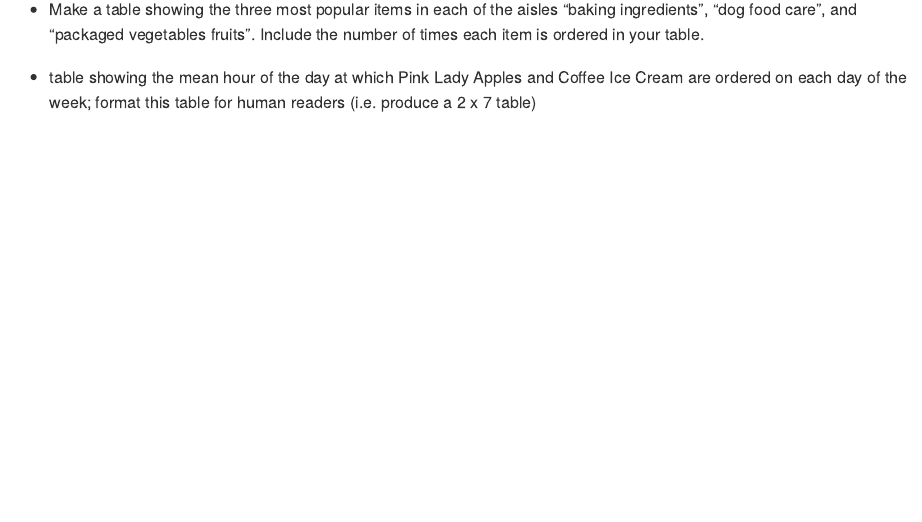
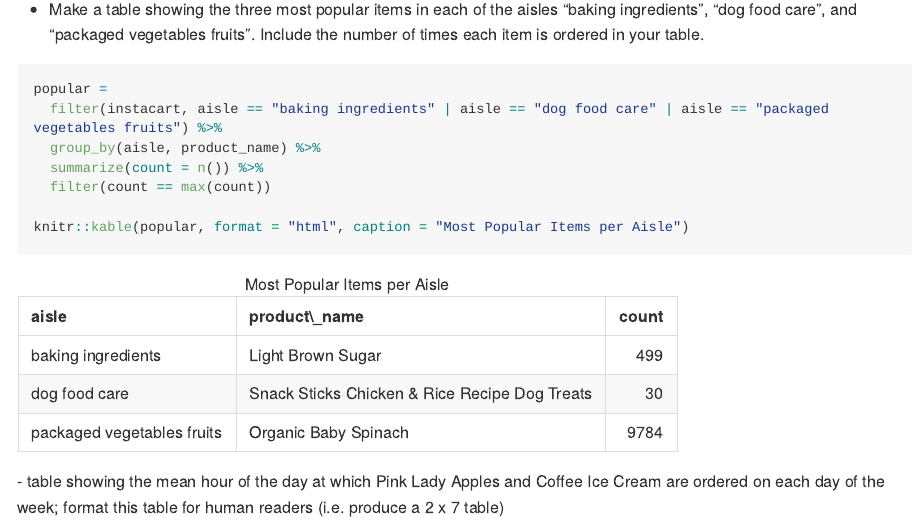
Before and after one commit to prisrinivasan/p8105_hw3_ps3070, an R Markdown document (p8105_hw3_ps3070.Rmd): the page in a window 1100 px wide, from 940 px down. The pictures show the output file p8105_hw3_ps3070.md that the author committed with the source, drawn offline in the style of GitHub; long lines of code are wrapped.

Commit message:
created most popular table but need to fix how "product_name" knits

````diff
--- a/p8105_hw3_ps3070.Rmd
+++ b/p8105_hw3_ps3070.Rmd
@@ -43,6 +43,14 @@ instacart %>%
 
   * Make a table showing the three most popular items in each of the aisles “baking ingredients”, “dog food care”, and “packaged vegetables fruits”. Include the number of times each item is ordered in your table.
 
+```{r}
+popular =
+  filter(instacart, aisle == "baking ingredients" | aisle == "dog food care" | aisle == "packaged vegetables fruits") %>%
+  group_by(aisle, product_name) %>%
+  summarize(count = n()) %>%
+  filter(count == max(count))
 
+knitr::kable(popular, format = "html", caption = "Most Popular Items per Aisle")
+```
 
   * table showing the mean hour of the day at which Pink Lady Apples and Coffee Ice Cream are ordered on each day of the week; format this table for human readers (i.e. produce a 2 x 7 table)
````
Also changed, not shown: p8105_hw3_ps3070.md, p8105_hw3_ps3070.Rmd (2 more changed lines).
